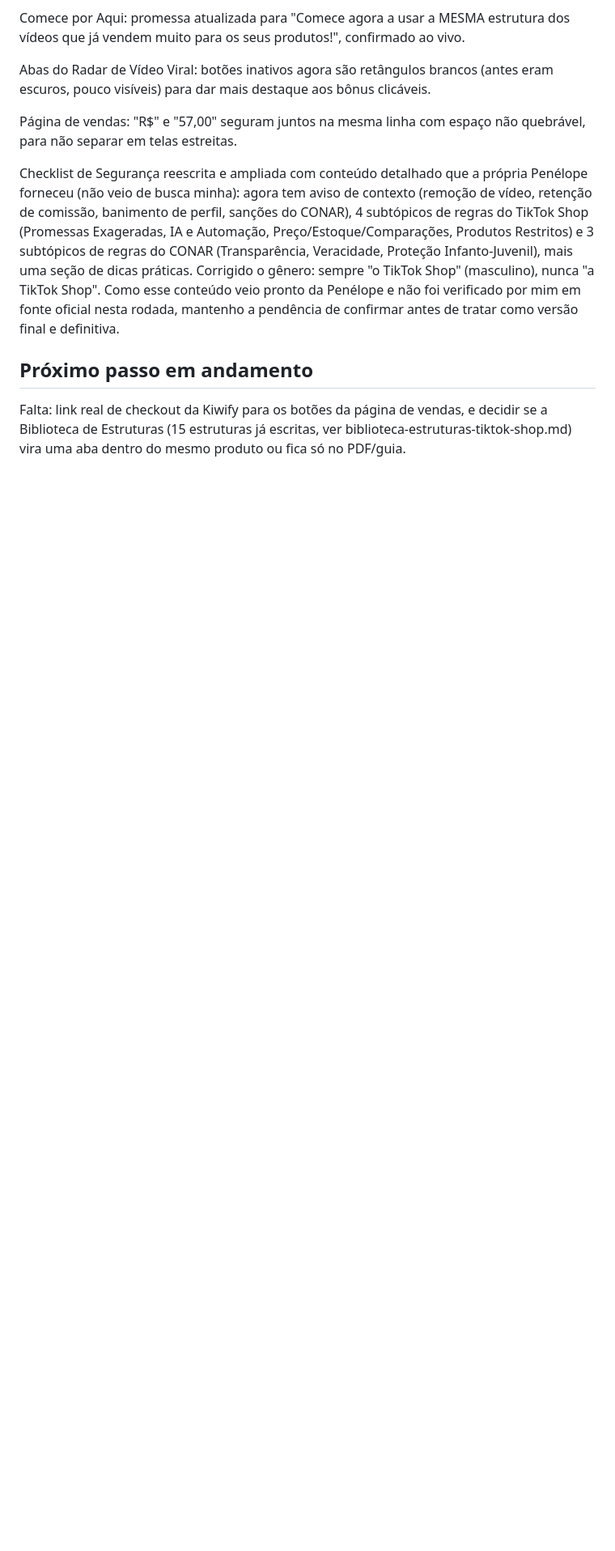
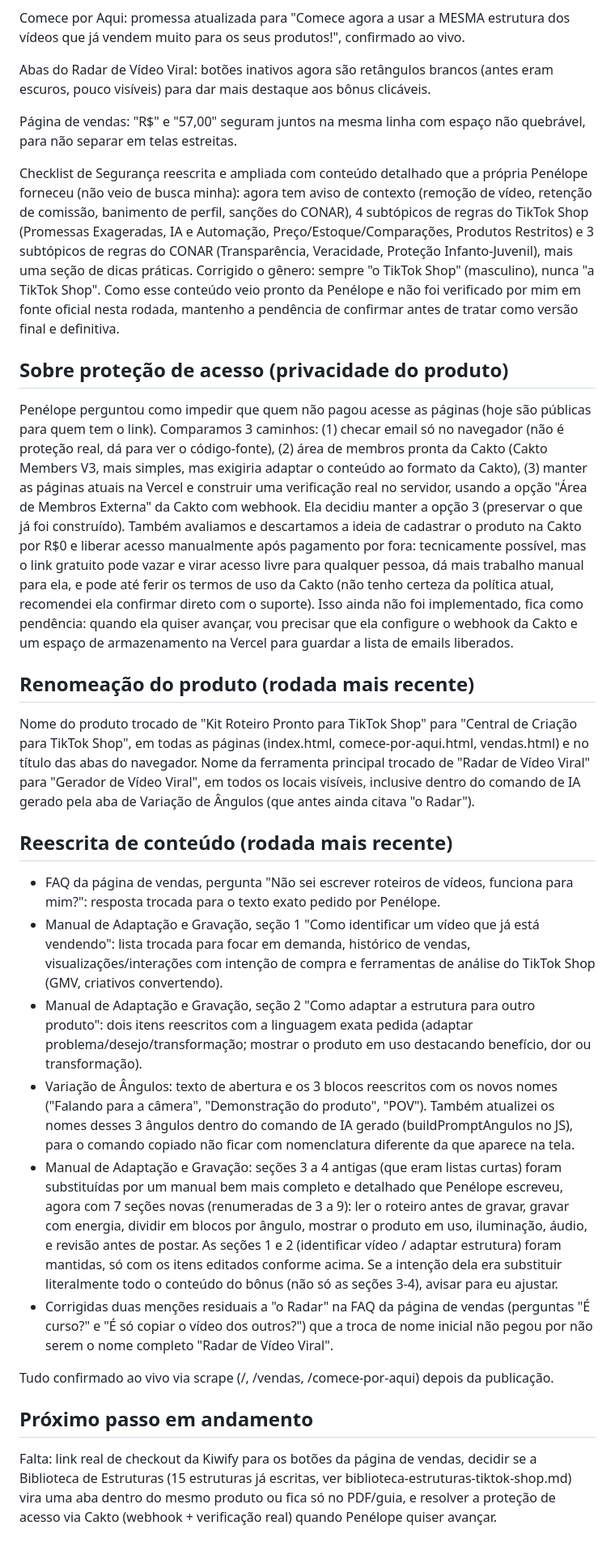
Before and after one commit to penelope190787/bsmdigital, a Markdown page: .claude/memory/produto-tiktok-shop-kit.md, the part around the change. Shown at 81% size. Rendered like a GitHub page; blank space fills up the shorter version.

Commit message:
Registrar renomeacao do produto e reescrita do Manual e Variacao de Angulos
Co-Authored-By: Claude Sonnet 5 <noreply@anthropic.com>
Claude-Session: https://claude.ai/code/session_01T8giPSQtvtecEgBVciPcCF

```diff
--- a/.claude/memory/produto-tiktok-shop-kit.md
+++ b/.claude/memory/produto-tiktok-shop-kit.md
@@ -95,5 +95,22 @@ Página de vendas: "R$" e "57,00" seguram juntos na mesma linha com espaço não
 
 Checklist de Segurança reescrita e ampliada com conteúdo detalhado que a própria Penélope forneceu (não veio de busca minha): agora tem aviso de contexto (remoção de vídeo, retenção de comissão, banimento de perfil, sanções do CONAR), 4 subtópicos de regras do TikTok Shop (Promessas Exageradas, IA e Automação, Preço/Estoque/Comparações, Produtos Restritos) e 3 subtópicos de regras do CONAR (Transparência, Veracidade, Proteção Infanto-Juvenil), mais uma seção de dicas práticas. Corrigido o gênero: sempre "o TikTok Shop" (masculino), nunca "a TikTok Shop". Como esse conteúdo veio pronto da Penélope e não foi verificado por mim em fonte oficial nesta rodada, mantenho a pendência de confirmar antes de tratar como versão final e definitiva.
 
+## Sobre proteção de acesso (privacidade do produto)
+Penélope perguntou como impedir que quem não pagou acesse as páginas (hoje são públicas para quem tem o link). Comparamos 3 caminhos: (1) checar email só no navegador (não é proteção real, dá para ver o código-fonte), (2) área de membros pronta da Cakto (Cakto Members V3, mais simples, mas exigiria adaptar o conteúdo ao formato da Cakto), (3) manter as páginas atuais na Vercel e construir uma verificação real no servidor, usando a opção "Área de Membros Externa" da Cakto com webhook. Ela decidiu manter a opção 3 (preservar o que já foi construído). Também avaliamos e descartamos a ideia de cadastrar o produto na Cakto por R$0 e liberar acesso manualmente após pagamento por fora: tecnicamente possível, mas o link gratuito pode vazar e virar acesso livre para qualquer pessoa, dá mais trabalho manual para ela, e pode até ferir os termos de uso da Cakto (não tenho certeza da política atual, recomendei ela confirmar direto com o suporte). Isso ainda não foi implementado, fica como pendência: quando ela quiser avançar, vou precisar que ela configure o webhook da Cakto e um espaço de armazenamento na Vercel para guardar a lista de emails liberados.
+
+## Renomeação do produto (rodada mais recente)
+Nome do produto trocado de "Kit Roteiro Pronto para TikTok Shop" para "Central de Criação para TikTok Shop", em todas as páginas (index.html, comece-por-aqui.html, vendas.html) e no título das abas do navegador.
+Nome da ferramenta principal trocado de "Radar de Vídeo Viral" para "Gerador de Vídeo Viral", em todos os locais visíveis, inclusive dentro do comando de IA gerado pela aba de Variação de Ângulos (que antes ainda citava "o Radar").
+
+## Reescrita de conteúdo (rodada mais recente)
+- FAQ da página de vendas, pergunta "Não sei escrever roteiros de vídeos, funciona para mim?": resposta trocada para o texto exato pedido por Penélope.
+- Manual de Adaptação e Gravação, seção 1 "Como identificar um vídeo que já está vendendo": lista trocada para focar em demanda, histórico de vendas, visualizações/interações com intenção de compra e ferramentas de análise do TikTok Shop (GMV, criativos convertendo).
+- Manual de Adaptação e Gravação, seção 2 "Como adaptar a estrutura para outro produto": dois itens reescritos com a linguagem exata pedida (adaptar problema/desejo/transformação; mostrar o produto em uso destacando benefício, dor ou transformação).
+- Variação de Ângulos: texto de abertura e os 3 blocos reescritos com os novos nomes ("Falando para a câmera", "Demonstração do produto", "POV"). Também atualizei os nomes desses 3 ângulos dentro do comando de IA gerado (buildPromptAngulos no JS), para o comando copiado não ficar com nomenclatura diferente da que aparece na tela.
+- Manual de Adaptação e Gravação: seções 3 a 4 antigas (que eram listas curtas) foram substituídas por um manual bem mais completo e detalhado que Penélope escreveu, agora com 7 seções novas (renumeradas de 3 a 9): ler o roteiro antes de gravar, gravar com energia, dividir em blocos por ângulo, mostrar o produto em uso, iluminação, áudio, e revisão antes de postar. As seções 1 e 2 (identificar vídeo / adaptar estrutura) foram mantidas, só com os itens editados conforme acima. Se a intenção dela era substituir literalmente todo o conteúdo do bônus (não só as seções 3-4), avisar para eu ajustar.
+- Corrigidas duas menções residuais a "o Radar" na FAQ da página de vendas (perguntas "É curso?" e "É só copiar o vídeo dos outros?") que a troca de nome inicial não pegou por não serem o nome completo "Radar de Vídeo Viral".
+
+Tudo confirmado ao vivo via scrape (/, /vendas, /comece-por-aqui) depois da publicação.
+
 ## Próximo passo em andamento
-Falta: link real de checkout da Kiwify para os botões da página de vendas, e decidir se a Biblioteca de Estruturas (15 estruturas já escritas, ver biblioteca-estruturas-tiktok-shop.md) vira uma aba dentro do mesmo produto ou fica só no PDF/guia.
+Falta: link real de checkout da Kiwify para os botões da página de vendas, decidir se a Biblioteca de Estruturas (15 estruturas já escritas, ver biblioteca-estruturas-tiktok-shop.md) vira uma aba dentro do mesmo produto ou fica só no PDF/guia, e resolver a proteção de acesso via Cakto (webhook + verificação real) quando Penélope quiser avançar.
```
